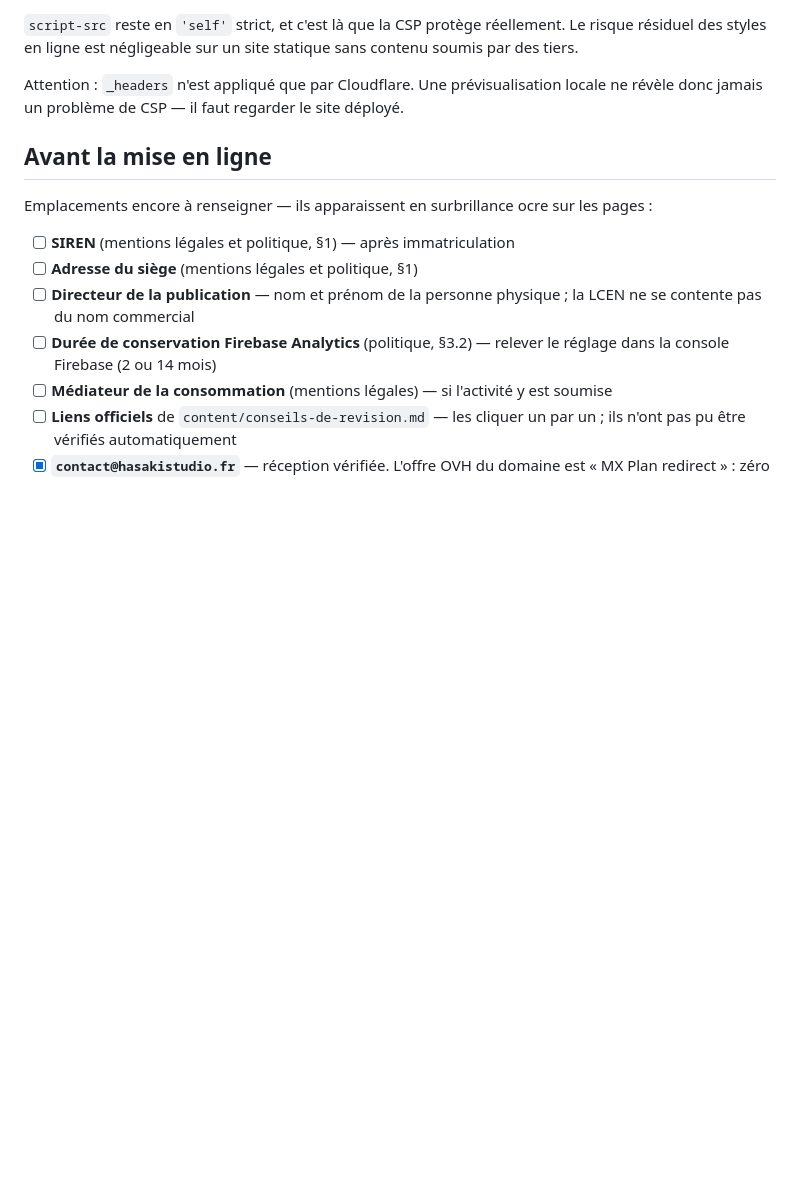
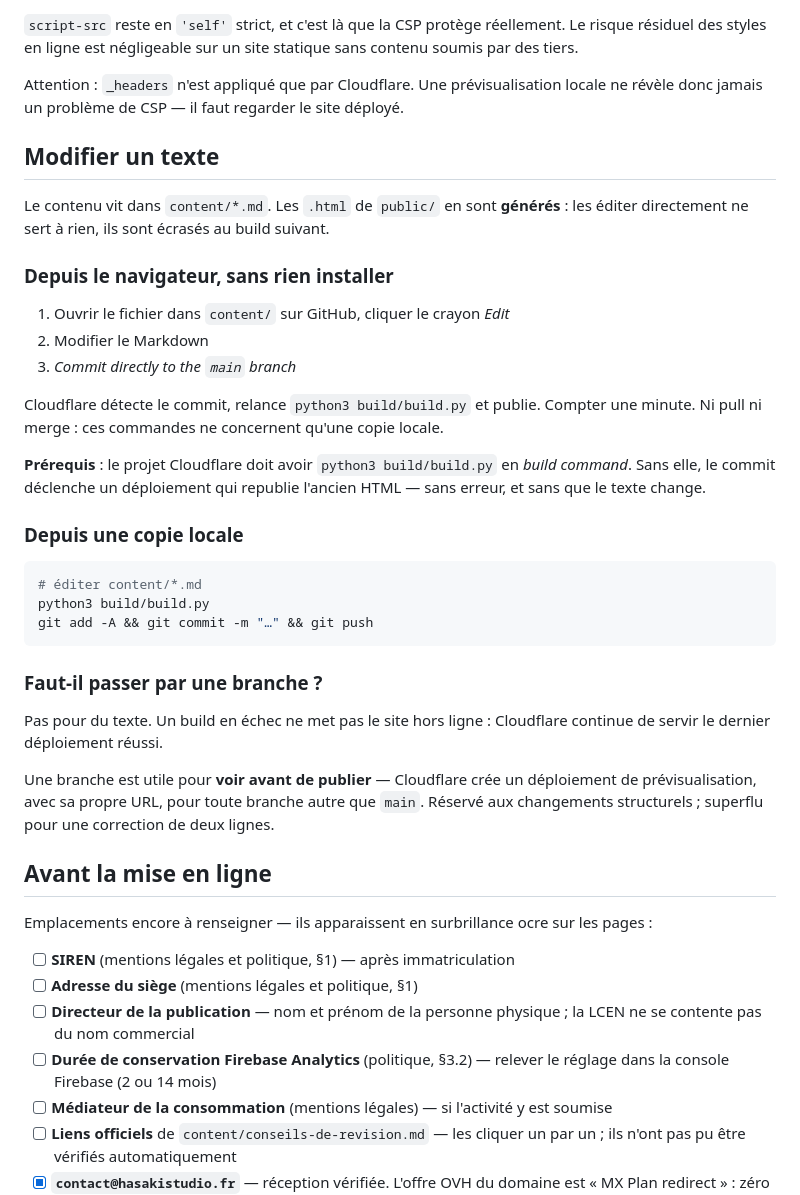
Before and after one commit to hasaki-studio/site-nat-civ, a Markdown page: README.md, the part around the change. Rendered like a GitHub page; blank space fills up the shorter version.

Commit message:
README : mode d'emploi pour modifier un texte
Les .html étant générés depuis content/*.md, un commit sur le Markdown ne
change rien au site tant que Cloudflare n'exécute pas le générateur : il
republie l'ancien HTML sans lever d'erreur. Documente la build command
requise, le flux d'édition depuis le navigateur, et quand une branche se
justifie.

Co-Authored-By: Claude Opus 5 <noreply@anthropic.com>
Claude-Session: https://claude.ai/code/session_01Nqyz8uYGDqHCEAFjvMFkae

````diff
--- a/README.md
+++ b/README.md
@@ -144,6 +144,41 @@ soumis par des tiers.
 Attention : `_headers` n'est appliqué que par Cloudflare. Une prévisualisation locale ne
 révèle donc jamais un problème de CSP — il faut regarder le site déployé.
 
+## Modifier un texte
+
+Le contenu vit dans `content/*.md`. Les `.html` de `public/` en sont **générés** : les
+éditer directement ne sert à rien, ils sont écrasés au build suivant.
+
+### Depuis le navigateur, sans rien installer
+
+1. Ouvrir le fichier dans `content/` sur GitHub, cliquer le crayon *Edit*
+2. Modifier le Markdown
+3. *Commit directly to the `main` branch*
+
+Cloudflare détecte le commit, relance `python3 build/build.py` et publie. Compter une
+minute. Ni pull ni merge : ces commandes ne concernent qu'une copie locale.
+
+**Prérequis** : le projet Cloudflare doit avoir `python3 build/build.py` en *build
+command*. Sans elle, le commit déclenche un déploiement qui republie l'ancien HTML —
+sans erreur, et sans que le texte change.
+
+### Depuis une copie locale
+
+```bash
+# éditer content/*.md
+python3 build/build.py
+git add -A && git commit -m "…" && git push
+```
+
+### Faut-il passer par une branche ?
+
+Pas pour du texte. Un build en échec ne met pas le site hors ligne : Cloudflare continue
+de servir le dernier déploiement réussi.
+
+Une branche est utile pour **voir avant de publier** — Cloudflare crée un déploiement de
+prévisualisation, avec sa propre URL, pour toute branche autre que `main`. Réservé aux
+changements structurels ; superflu pour une correction de deux lignes.
+
 ## Avant la mise en ligne
 
 Emplacements encore à renseigner — ils apparaissent en surbrillance ocre sur les pages :
````
